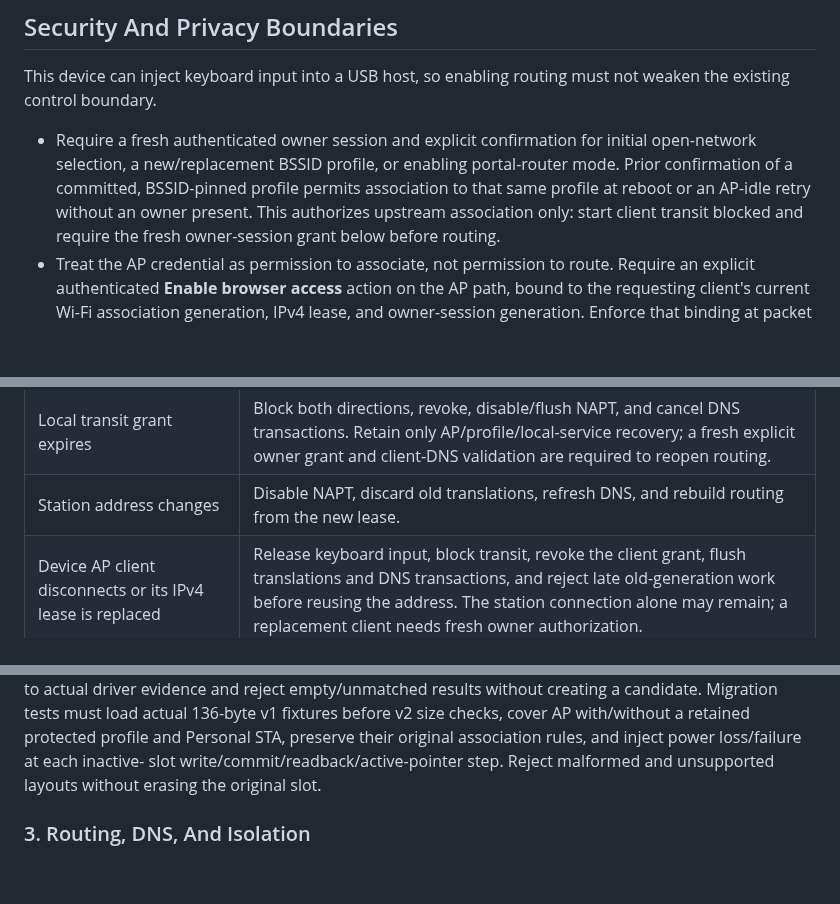
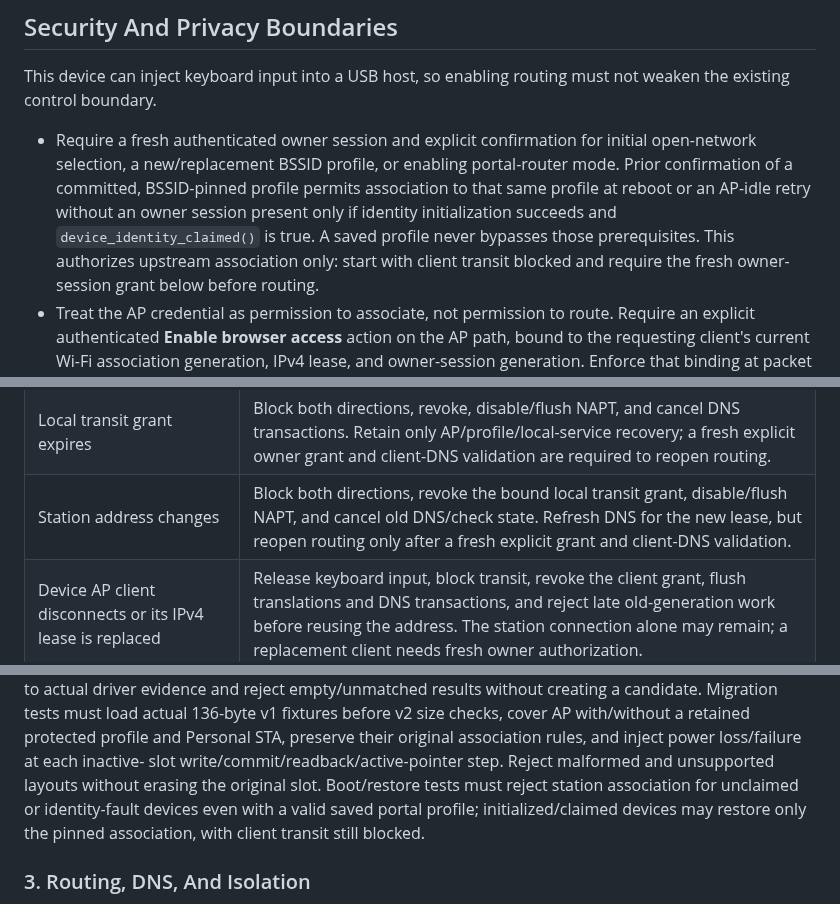
Before and after one commit to AaronWangTT/remote-keyboard-connector, a Markdown page: docs/captive-portal-proposal.md, 3 parts joined by grey strips. GitHub-like rendering; blank space fills up the shorter version.

```diff
--- a/docs/captive-portal-proposal.md
+++ b/docs/captive-portal-proposal.md
@@ -785,7 +792,9 @@ not weaken the existing control boundary.
   initial open-network selection, a new/replacement BSSID profile, or enabling
   portal-router mode. Prior confirmation of a committed, BSSID-pinned profile
   permits association to that same profile at reboot or an AP-idle retry without
-  an owner present. This authorizes upstream association only: start client
+  an owner session present only if identity initialization succeeds and
+  `device_identity_claimed()` is true. A saved profile never bypasses those
+  prerequisites. This authorizes upstream association only: start with client
   transit blocked and require the fresh owner-session grant below before routing.
 - Treat the AP credential as permission to associate, not permission to route.
   Require an explicit authenticated **Enable browser access** action on the AP
@@ -899,7 +908,7 @@ responses.
 | Portal redirect or sign-in fails | Keep NAPT and the AP available for retry; do not erase the SSID or classify every failure as bad credentials. |
 | Upstream captive-portal authorization expires | Return to `login_required` or `limited`; retain the selected mode. Browser reauthentication may use NAPT only while the separate local grant remains active and validated; otherwise require a fresh grant and DNS validation first. |
 | Local transit grant expires | Block both directions, revoke, disable/flush NAPT, and cancel DNS transactions. Retain only AP/profile/local-service recovery; a fresh explicit owner grant and client-DNS validation are required to reopen routing. |
-| Station address changes | Disable NAPT, discard old translations, refresh DNS, and rebuild routing from the new lease. |
+| Station address changes | Block both directions, revoke the bound local transit grant, disable/flush NAPT, and cancel old DNS/check state. Refresh DNS for the new lease, but reopen routing only after a fresh explicit grant and client-DNS validation. |
 | Device AP client disconnects or its IPv4 lease is replaced | Release keyboard input, block transit, revoke the client grant, flush translations and DNS transactions, and reject late old-generation work before reusing the address. The station connection alone may remain; a replacement client needs fresh owner authorization. |
 | Owner logs out or its session expires | Block transit, revoke the grant, and flush per-client state; keep local sign-in available. Returning to portal browsing requires a fresh explicit owner grant. |
 | Reboot during setup | Recover to either the previous committed configuration or fully committed portal-router mode, never a mixed/open AP configuration. Transit starts blocked with no restored client grant or translations. |
@@ -956,6 +975,9 @@ cover AP with/without a retained protected profile and Personal STA, preserve
 their original association rules, and inject power loss/failure at each inactive-
 slot write/commit/readback/active-pointer step. Reject malformed and unsupported
 layouts without erasing the original slot.
+Boot/restore tests must reject station association for unclaimed or identity-fault
+devices even with a valid saved portal profile; initialized/claimed devices may
+restore only the pinned association, with client transit still blocked.
 
 ### 3. Routing, DNS, And Isolation
 
```
Also changed, not shown: other parts of docs/captive-portal-proposal.md (+20 -3 lines).
